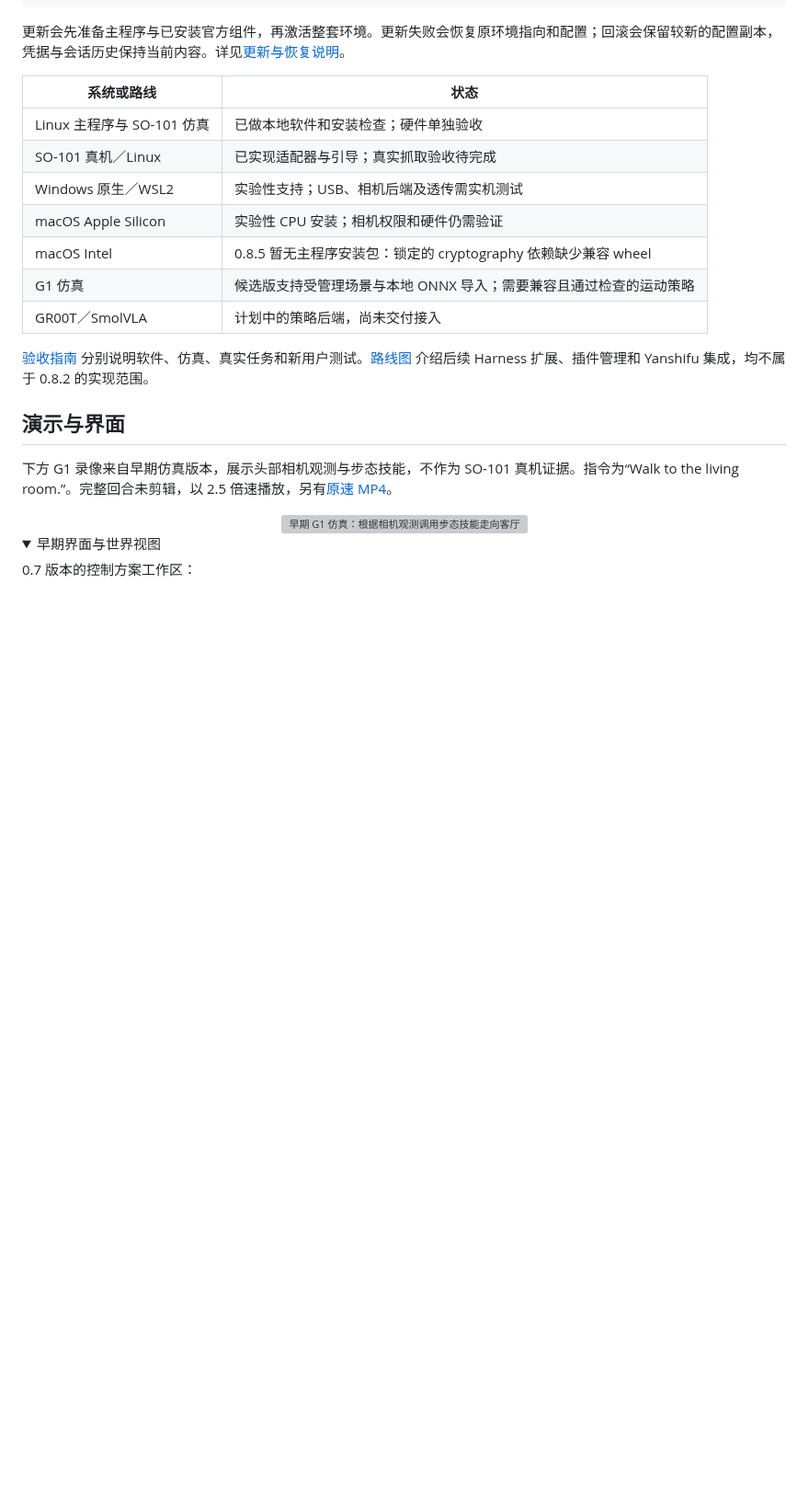
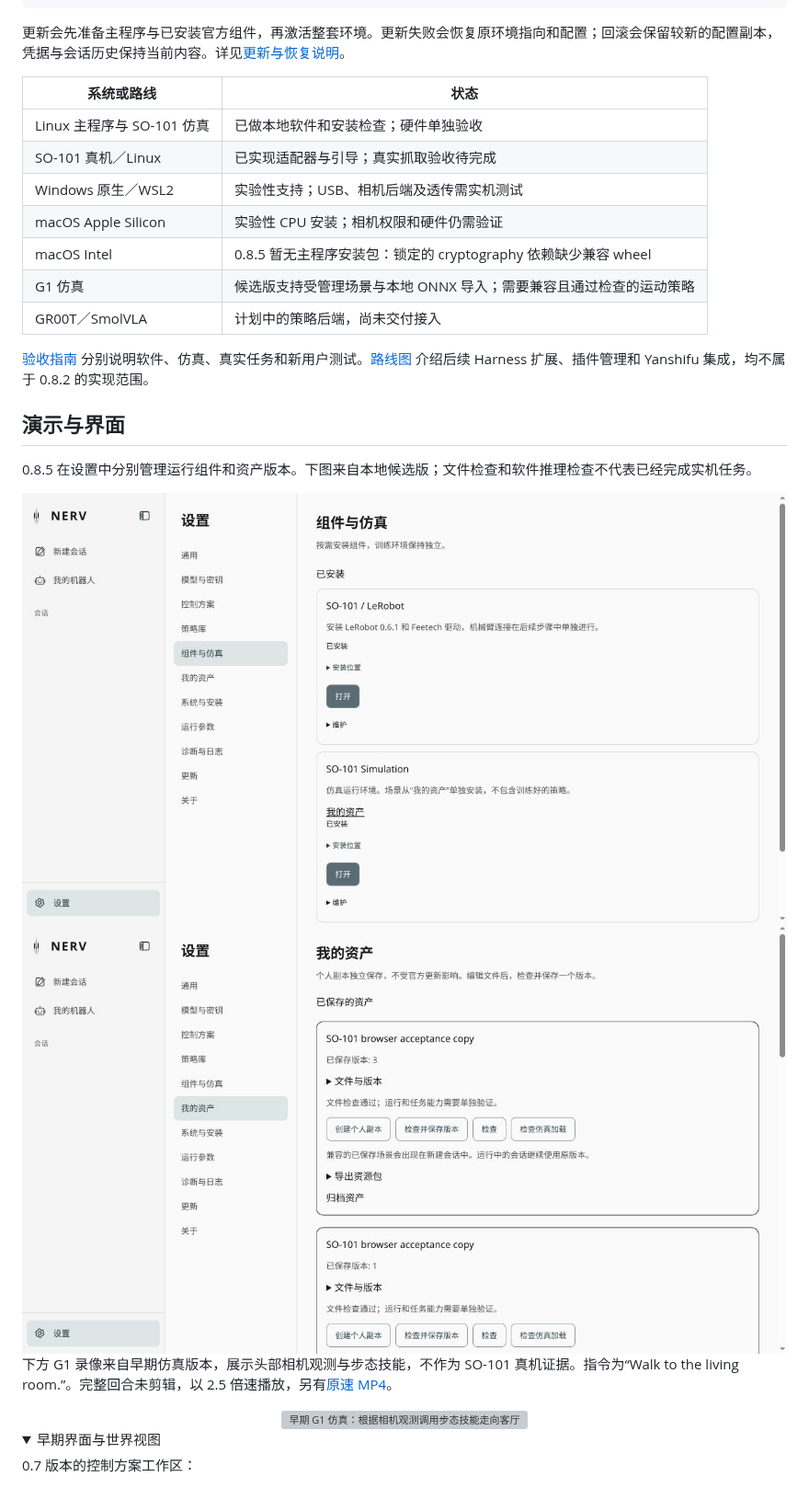
Before and after one commit to Yanshi-Robotics/nerv, a Markdown page: i18n/zh/README.md, the part around one of its changes. Shown at 92% size. Drawn GitHub-style; pictures changed too: assets/readme/images/assets-0.8.5.png (added), assets/readme/images/components-0.8.5.png (added); folded sections open; blank space fills up the shorter version; grey boxes are pictures that could not be loaded.

```diff
--- a/i18n/zh/README.md
+++ b/i18n/zh/README.md
@@ -147,6 +147,11 @@ nerv rollback
 
 ## 演示与界面
 
+0.8.5 在设置中分别管理运行组件和资产版本。下图来自本地候选版；文件检查和软件推理检查不代表已经完成实机任务。
+
+<div align="center"><img src="../../assets/readme/images/components-0.8.5.png" alt="NERV 0.8.5：已安装的 LeRobot 与仿真环境" width="960"></div>
+<div align="center"><img src="../../assets/readme/images/assets-0.8.5.png" alt="NERV 0.8.5：个人资产副本及已保存版本" width="960"></div>
+
 下方 G1 录像来自早期仿真版本，展示头部相机观测与步态技能，不作为 SO-101 真机证据。指令为“Walk to the living room.”。完整回合未剪辑，以 2.5 倍速播放，另有[原速 MP4](../../assets/readme/media/walk-to-the-living-room.mp4)。
 
 <div align="center"><img src="../../assets/readme/images/walk-to-the-living-room.gif" alt="早期 G1 仿真：根据相机观测调用步态技能走向客厅" width="960"></div>
```
Also changed, not shown: other parts of i18n/zh/README.md (+1 -1 lines), README.md (+6 -1 lines), assets/readme/images/new-session-0.8.5.png (added), 1 other file.
